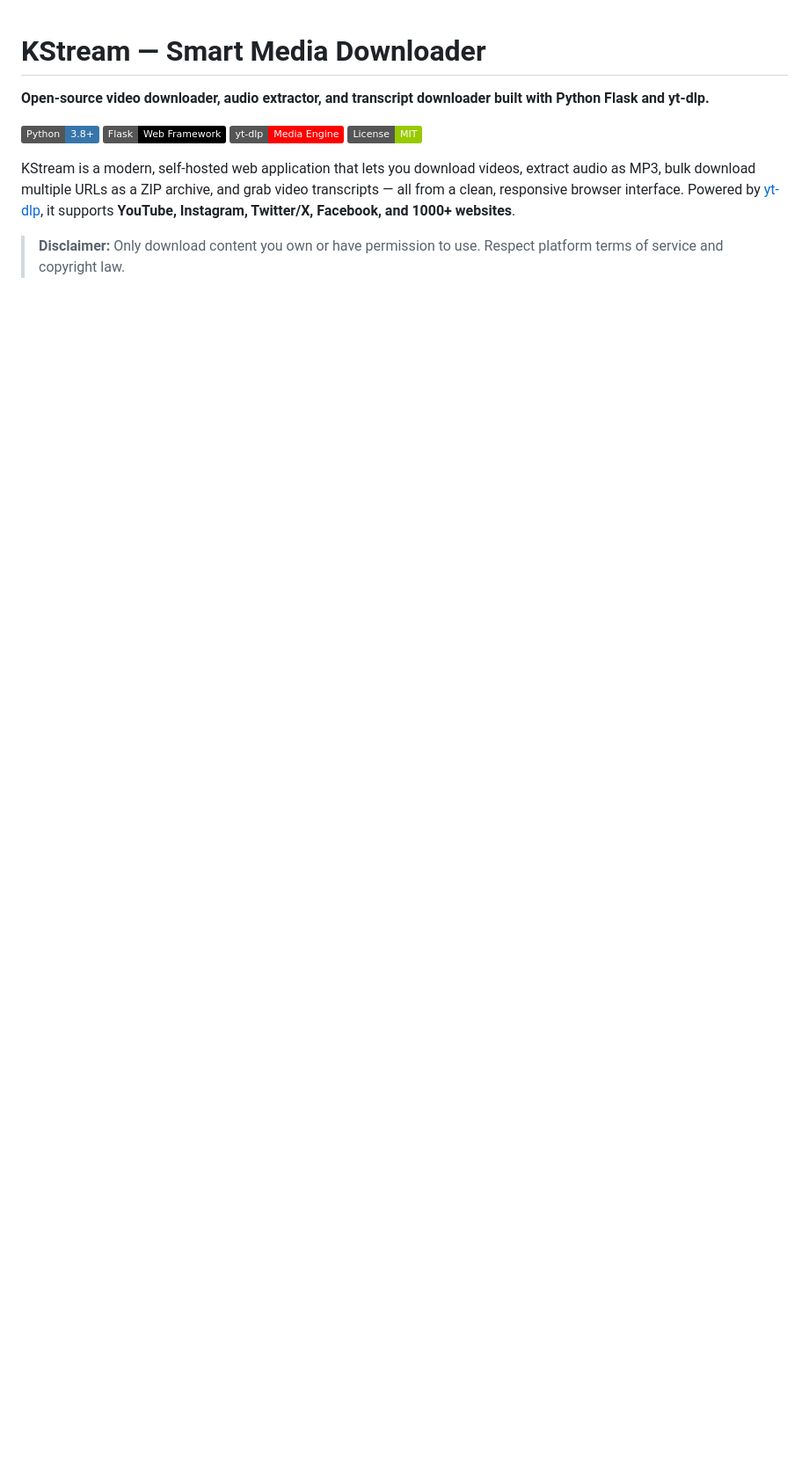
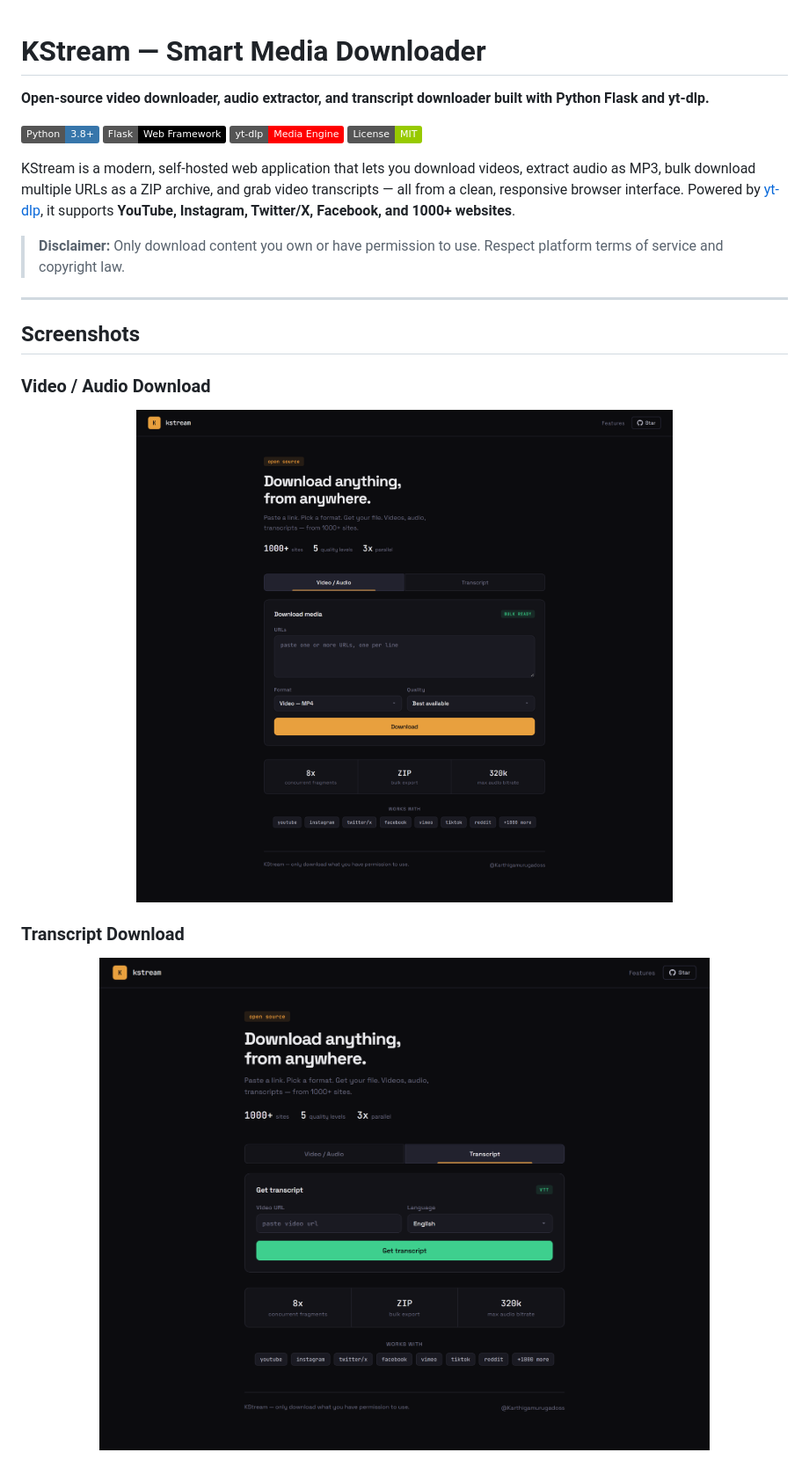
Before and after one commit to Karthigamurugadoss/kstream-downloader, a Markdown page: README.md, the part around one of its changes. Shown at 88% size. Rendered like a GitHub page; pictures changed too: screenshots/kstream-hero.png (added), screenshots/kstream-transcript.png (added); badges without logos; blank space fills up the shorter version.

```diff
--- a/README.md
+++ b/README.md
@@ -10,3 +10,20 @@
 KStream is a modern, self-hosted web application that lets you download videos, extract audio as MP3, bulk download multiple URLs as a ZIP archive, and grab video transcripts — all from a clean, responsive browser interface. Powered by [yt-dlp](https://github.com/yt-dlp/yt-dlp), it supports **YouTube, Instagram, Twitter/X, Facebook, and 1000+ websites**.
 
 > **Disclaimer:** Only download content you own or have permission to use. Respect platform terms of service and copyright law.
+
+---
+
+## Screenshots
+
+### Video / Audio Download
+
+<p align="center">
+  <img src="screenshots/kstream-hero.png" alt="KStream - Video and Audio Download" width="800">
+</p>
+
+### Transcript Download
+
+<p align="center">
+  <img src="screenshots/kstream-transcript.png" alt="KStream - Transcript Download" width="800">
+</p>
+
```
Also changed, not shown: other parts of README.md (+13 -6 lines), screenshots/kstream-mobile.png (added).
